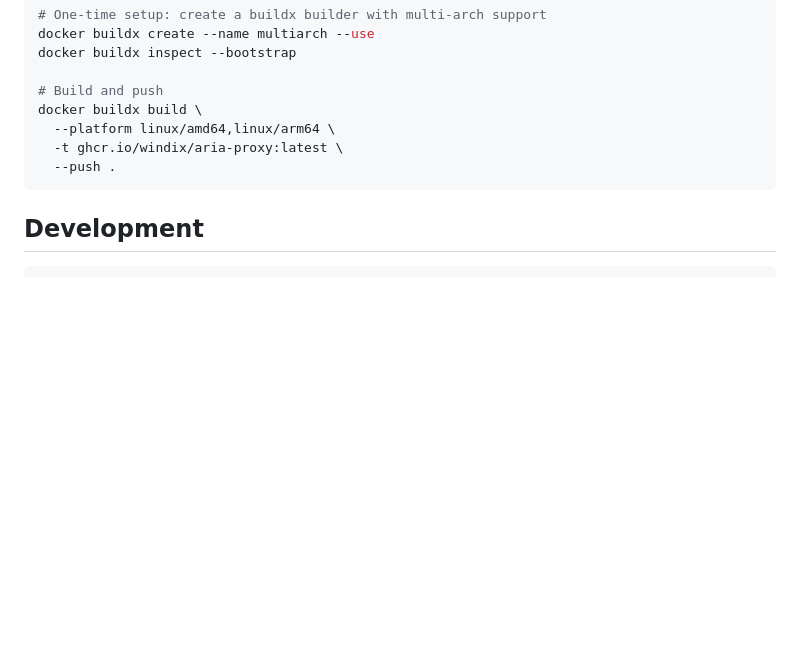
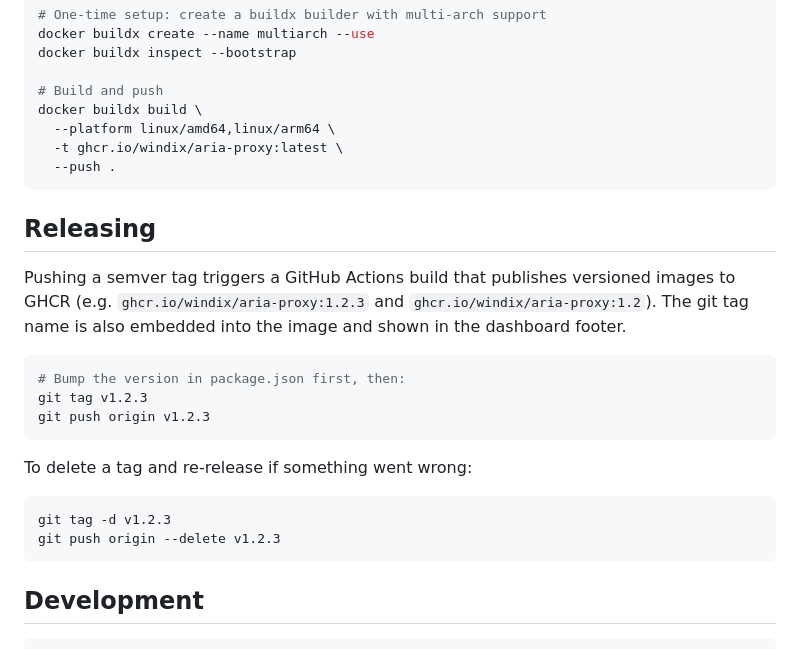
Before and after one commit to windix/aria-proxy, a Markdown page: README.md, the part around the change. Drawn GitHub-style; blank space fills up the shorter version.

Commit message:
docs: add Releasing section with git tag instructions
Co-authored-by: Copilot <223556219+Copilot@users.noreply.github.com>

````diff
--- a/README.md
+++ b/README.md
@@ -163,6 +163,23 @@ docker buildx build \
   --push .
 ```
 
+## Releasing
+
+Pushing a semver tag triggers a GitHub Actions build that publishes versioned images to GHCR (e.g. `ghcr.io/windix/aria-proxy:1.2.3` and `ghcr.io/windix/aria-proxy:1.2`). The git tag name is also embedded into the image and shown in the dashboard footer.
+
+```bash
+# Bump the version in package.json first, then:
+git tag v1.2.3
+git push origin v1.2.3
+```
+
+To delete a tag and re-release if something went wrong:
+
+```bash
+git tag -d v1.2.3
+git push origin --delete v1.2.3
+```
+
 ## Development
 
 ```bash
````
Also changed, not shown: README_zh.md (+18 -0 lines).
